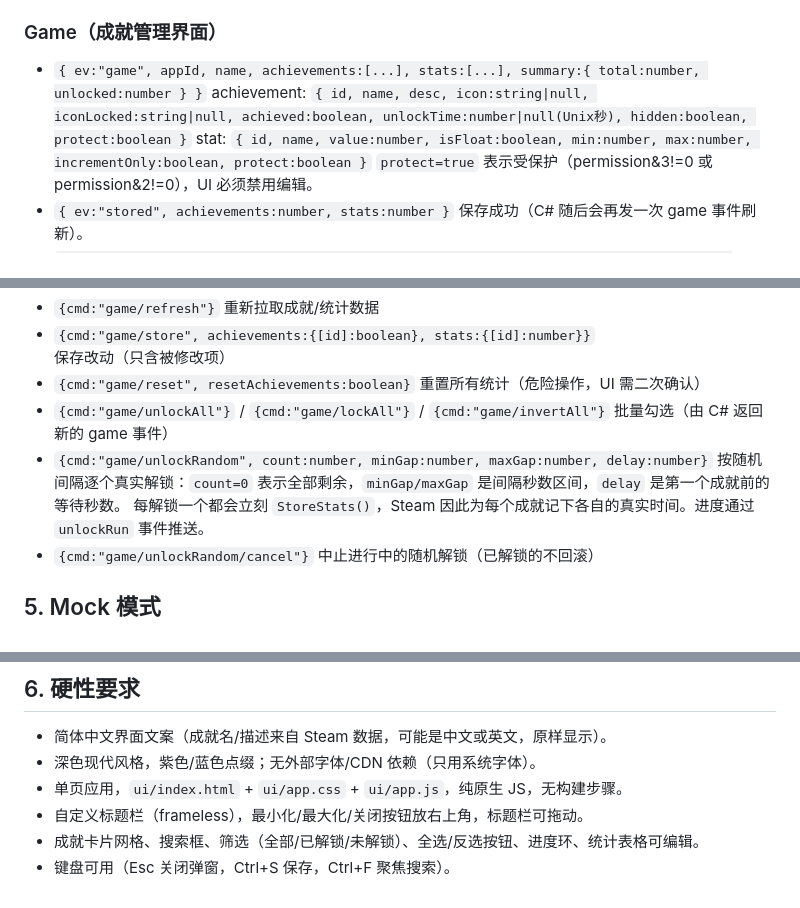
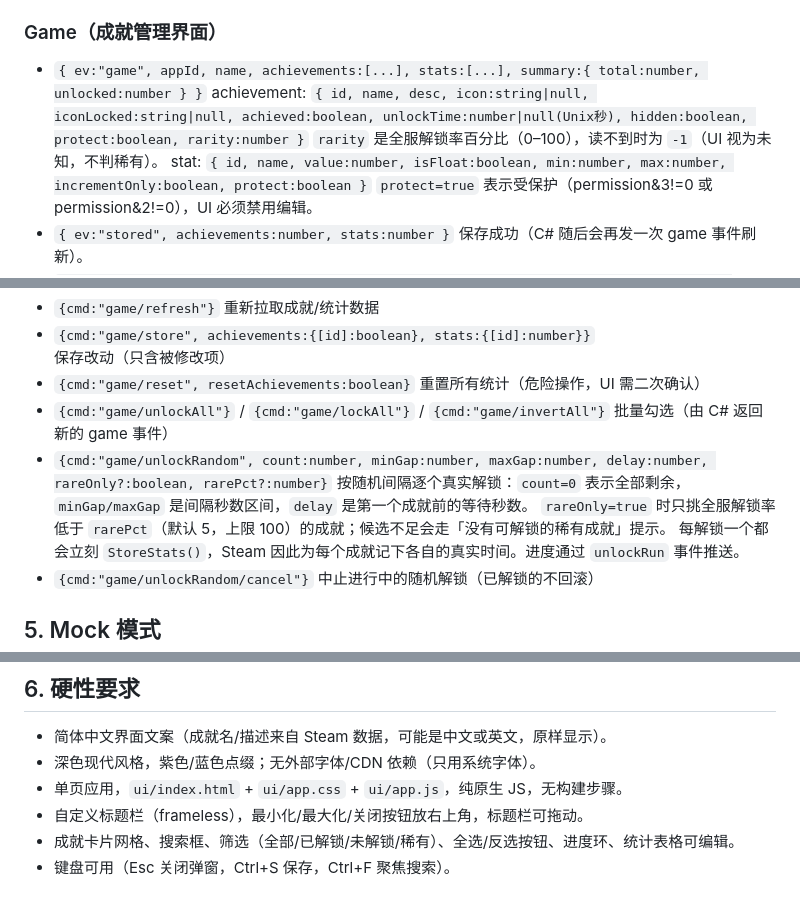
Before and after one commit to Knight003300/SAM-Modern, a Markdown page: docs-BRIDGE.md, 3 parts joined by grey strips. Drawn GitHub-style.

```diff
--- a/docs-BRIDGE.md
+++ b/docs-BRIDGE.md
@@ -31,7 +31,8 @@ window.chrome.webview.addEventListener('message', e => handle(e.data));
 
 ### Game（成就管理界面）
 - `{ ev:"game", appId, name, achievements:[...], stats:[...], summary:{ total:number, unlocked:number } }`
-  achievement: `{ id, name, desc, icon:string|null, iconLocked:string|null, achieved:boolean, unlockTime:number|null(Unix秒), hidden:boolean, protect:boolean }`
+  achievement: `{ id, name, desc, icon:string|null, iconLocked:string|null, achieved:boolean, unlockTime:number|null(Unix秒), hidden:boolean, protect:boolean, rarity:number }`
+  `rarity` 是全服解锁率百分比（0–100），读不到时为 `-1`（UI 视为未知，不判稀有）。
   stat: `{ id, name, value:number, isFloat:boolean, min:number, max:number, incrementOnly:boolean, protect:boolean }`
   `protect=true` 表示受保护（permission&3!=0 或 permission&2!=0），UI 必须禁用编辑。
 - `{ ev:"stored", achievements:number, stats:number }` 保存成功（C# 随后会再发一次 game 事件刷新）。
@@ -52,8 +53,9 @@ Game：
 - `{cmd:"game/store", achievements:{[id]:boolean}, stats:{[id]:number}}`  保存改动（只含被修改项）
 - `{cmd:"game/reset", resetAchievements:boolean}`  重置所有统计（危险操作，UI 需二次确认）
 - `{cmd:"game/unlockAll"}` / `{cmd:"game/lockAll"}` / `{cmd:"game/invertAll"}`  批量勾选（由 C# 返回新的 game 事件）
-- `{cmd:"game/unlockRandom", count:number, minGap:number, maxGap:number, delay:number}`
+- `{cmd:"game/unlockRandom", count:number, minGap:number, maxGap:number, delay:number, rareOnly?:boolean, rarePct?:number}`
   按随机间隔逐个真实解锁：`count=0` 表示全部剩余，`minGap/maxGap` 是间隔秒数区间，`delay` 是第一个成就前的等待秒数。
+  `rareOnly=true` 时只挑全服解锁率低于 `rarePct`（默认 5，上限 100）的成就；候选不足会走「没有可解锁的稀有成就」提示。
   每解锁一个都会立刻 `StoreStats()`，Steam 因此为每个成就记下各自的真实时间。进度通过 `unlockRun` 事件推送。
 - `{cmd:"game/unlockRandom/cancel"}`  中止进行中的随机解锁（已解锁的不回滚）
 
@@ -65,5 +67,5 @@ Game：
 - 深色现代风格，紫色/蓝色点缀；无外部字体/CDN 依赖（只用系统字体）。
 - 单页应用，`ui/index.html` + `ui/app.css` + `ui/app.js`，纯原生 JS，无构建步骤。
 - 自定义标题栏（frameless），最小化/最大化/关闭按钮放右上角，标题栏可拖动。
-- 成就卡片网格、搜索框、筛选（全部/已解锁/未解锁）、全选/反选按钮、进度环、统计表格可编辑。
+- 成就卡片网格、搜索框、筛选（全部/已解锁/未解锁/稀有）、全选/反选按钮、进度环、统计表格可编辑。
 - 键盘可用（Esc 关闭弹窗，Ctrl+S 保存，Ctrl+F 聚焦搜索）。
```
Also changed, not shown: README.md (+14 -3 lines), 使用说明.md (+3 -3 lines), screenshots/11-random-unlock.png, screenshots/13-rare-filter.png (added), screenshots/14-rare-unlock.png (added), 6 other files.
